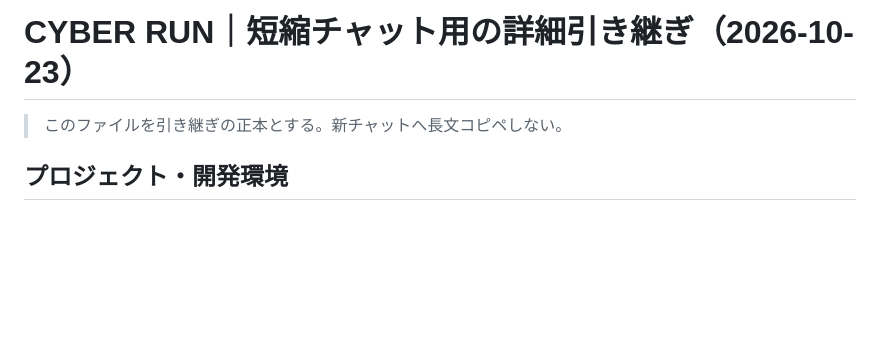
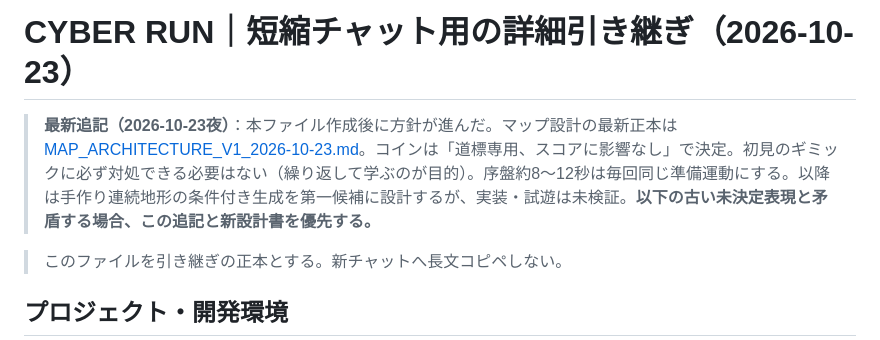
Before and after one commit to 8mahi8/cyber-run, a Markdown page: docs/HANDOFF_CYBER_RUN_2026-10-23.md, the part around the change. Drawn GitHub-style; blank space fills up the shorter version.

Commit message:
docs: link current map design and settled coin/learning decisions

```diff
--- a/docs/HANDOFF_CYBER_RUN_2026-10-23.md
+++ b/docs/HANDOFF_CYBER_RUN_2026-10-23.md
@@ -1,4 +1,7 @@
 # CYBER RUN｜短縮チャット用の詳細引き継ぎ（2026-10-23）
+
+> **最新追記（2026-10-23夜）**：本ファイル作成後に方針が進んだ。マップ設計の最新正本は [MAP_ARCHITECTURE_V1_2026-10-23.md](./MAP_ARCHITECTURE_V1_2026-10-23.md)。コインは「道標専用、スコアに影響なし」で決定。初見のギミックに必ず対処できる必要はない（繰り返して学ぶのが目的）。序盤約8〜12秒は毎回同じ準備運動にする。以降は手作り連続地形の条件付き生成を第一候補に設計するが、実装・試遊は未検証。**以下の古い未決定表現と矛盾する場合、この追記と新設計書を優先する。**
+
 
 > このファイルを引き継ぎの正本とする。新チャットへ長文コピペしない。
 
```
